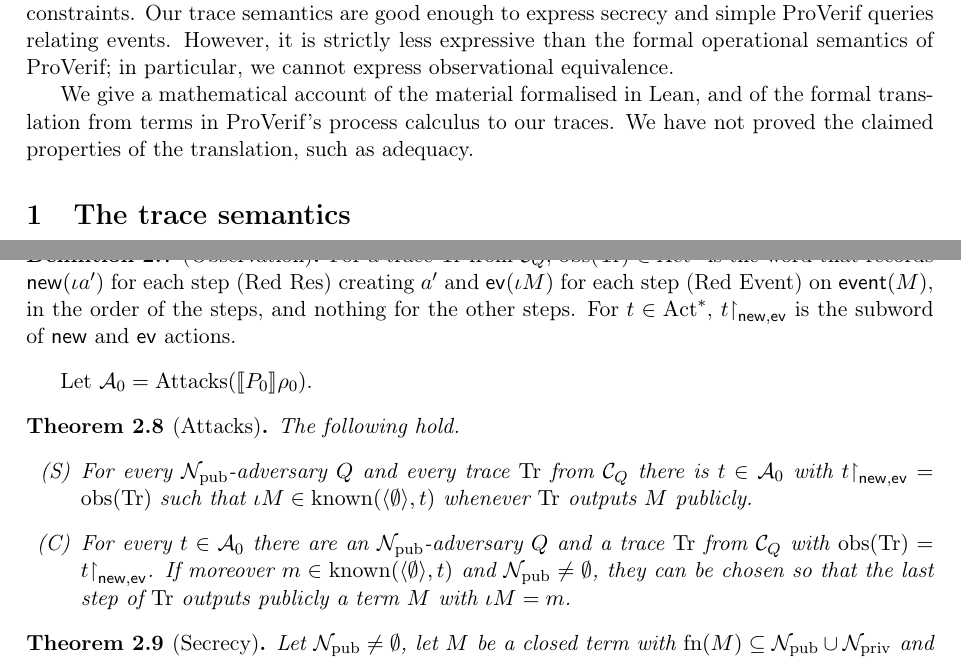
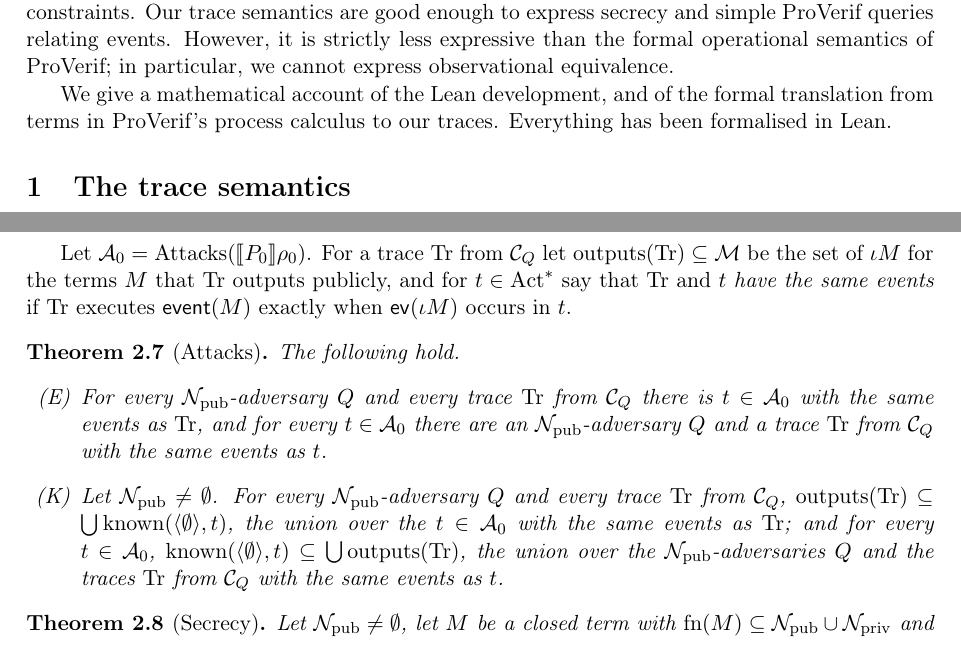
Before and after one commit to artie2000/ScalingTrust, a LaTeX document (ScalingTrust/ProVerif/Writeup/Semantics.tex): two parts of pages 1 and 8 of 8, joined at a grey line, cut so that both start at the same text. Compiled offline with pdfLaTeX.

Commit message:
work on write-up

```diff
--- a/ScalingTrust/ProVerif/Writeup/Semantics.tex
+++ b/ScalingTrust/ProVerif/Writeup/Semantics.tex
@@ -34,6 +34,7 @@
 \newcommand{\aev}{\mathsf{ev}}
 \newcommand{\acomm}{\mathsf{comm}}
 \newcommand{\known}{\operatorname{known}}
+\newcommand{\outputs}{\operatorname{outputs}}
 \newcommand{\knows}{\pv{knows}}
 \newcommand{\Fact}{\mathrm{Fact}}
 \newcommand{\Closed}{\mathrm{Closed}}
@@ -52,7 +53,6 @@
 \newcommand{\Npub}{\mathcal{N}_{\mathrm{pub}}}
 \newcommand{\Npriv}{\mathcal{N}_{\mathrm{priv}}}
 \newcommand{\fn}{\operatorname{fn}}
-\newcommand{\obs}{\operatorname{obs}}
 \newcommand{\Tr}{\operatorname{Tr}}
 \newcommand{\attacker}{\pv{attacker}}
 \newcommand{\event}{\pv{event}}
@@ -74,7 +74,7 @@ We formalise the ProVerif process calculus in Lean. Rather than copying the spec
 
 We use a trace-based semantics to encode the possible outcomes of parallel processes communicating on a network. The attacker is modelled as a set of traces satisfying informational constraints. Our trace semantics are good enough to express secrecy and simple ProVerif queries relating events. However, it is strictly less expressive than the formal operational semantics of ProVerif; in particular, we cannot express observational equivalence.
 
-We give a mathematical account of the material formalised in Lean, and of the formal translation from terms in ProVerif's process calculus to our traces. We have not proved the claimed properties of the translation, such as adequacy.
+We give a mathematical account of the Lean development, and of the formal translation from terms in ProVerif's process calculus to our traces. Everything has been formalised in Lean.
 
 \section{The trace semantics}
 
@@ -374,16 +374,12 @@ For every closed process $P$ whose names are free names, $\sem{P}\rho_0=\Tr(\emp
 \end{theorem}
 
-\begin{definition}[Observation]
-For a trace $\mathrm{Tr}$ from $\CQ$, $\obs(\mathrm{Tr})\in\Act^*$ is the word that records $\anew(\iota a')$ for each step \red{Res} creating $a'$ and $\aev(\iota M)$ for each step \red{Event} on $\pv{event}(M)$, in the order of the steps, and nothing for the other steps. For $t\in\Act^*$, $t{\restriction}_{\anew,\aev}$ is the subword of $\anew$ and $\aev$ actions.
-\end{definition}
-
-Let $\Azero=\Attacks(\sem{P_0}\rho_0)$.
+Let $\Azero=\Attacks(\sem{P_0}\rho_0)$. For a trace $\mathrm{Tr}$ from $\CQ$ let $\outputs(\mathrm{Tr})\subseteq\Msg$ be the set of $\iota M$ for the terms $M$ that $\mathrm{Tr}$ outputs publicly, and for $t\in\Act^*$ say that $\mathrm{Tr}$ and $t$ \emph{have the same events} if $\mathrm{Tr}$ executes $\pv{event}(M)$ exactly when $\aev(\iota M)$ occurs in $t$.
 
 \begin{theorem}[Attacks]\label{thm:A}
 The following hold.
 \begin{enumerate}
-\item[(S)] For every $\Npub$-adversary $Q$ and every trace $\mathrm{Tr}$ from $\CQ$ there is $t\in\Azero$ with $t{\restriction}_{\anew,\aev}=\obs(\mathrm{Tr})$ such that $\iota M\in\known(\langle\emptyset\rangle,t)$ whenever $\mathrm{Tr}$ outputs $M$ publicly.
-\item[(C)] For every $t\in\Azero$ there are an $\Npub$-adversary $Q$ and a trace $\mathrm{Tr}$ from $\CQ$ with $\obs(\mathrm{Tr})=t{\restriction}_{\anew,\aev}$. If moreover $m\in\known(\langle\emptyset\rangle,t)$ and $\Npub\ne\emptyset$, they can be chosen so that the last step of $\mathrm{Tr}$ outputs publicly a term $M$ with $\iota M=m$.
+\item[(E)] For every $\Npub$-adversary $Q$ and every trace $\mathrm{Tr}$ from $\CQ$ there is $t\in\Azero$ with the same events as $\mathrm{Tr}$, and for every $t\in\Azero$ there are an $\Npub$-adversary $Q$ and a trace $\mathrm{Tr}$ from $\CQ$ with the same events as $t$.
+\item[(K)] Let $\Npub\ne\emptyset$. For every $\Npub$-adversary $Q$ and every trace $\mathrm{Tr}$ from $\CQ$, $\outputs(\mathrm{Tr})\subseteq\bigcup\known(\langle\emptyset\rangle,t)$, the union over the $t\in\Azero$ with the same events as $\mathrm{Tr}$; and for every $t\in\Azero$, $\known(\langle\emptyset\rangle,t)\subseteq\bigcup\outputs(\mathrm{Tr})$, the union over the $\Npub$-adversaries $Q$ and the traces $\mathrm{Tr}$ from $\CQ$ with the same events as $t$.
 \end{enumerate}
 \end{theorem}
 
```
Also changed, not shown: ScalingTrust/ProVerif/Specification/README.md, ScalingTrust/ProVerif/Writeup/Semantics.pdf, ScalingTrust/ProVerif/Writeup/Semantics.tex (2 more changed lines), 1 other file.
